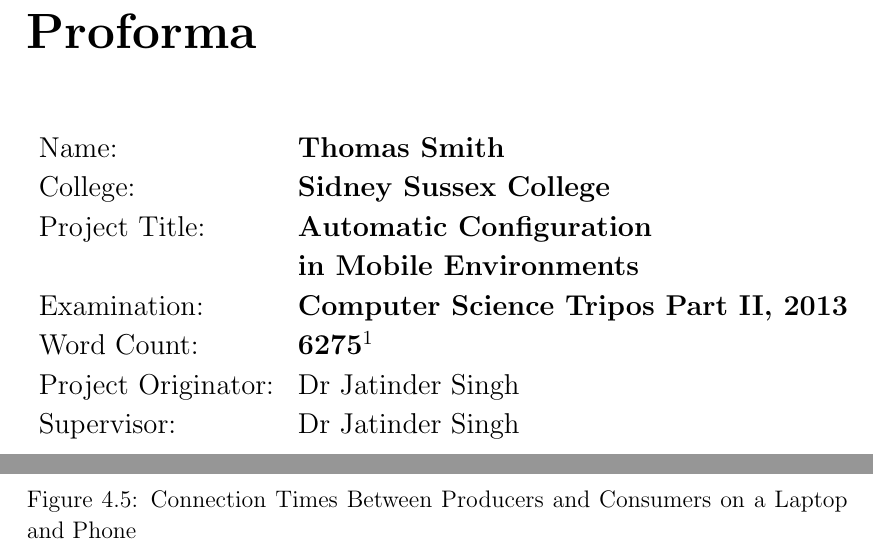
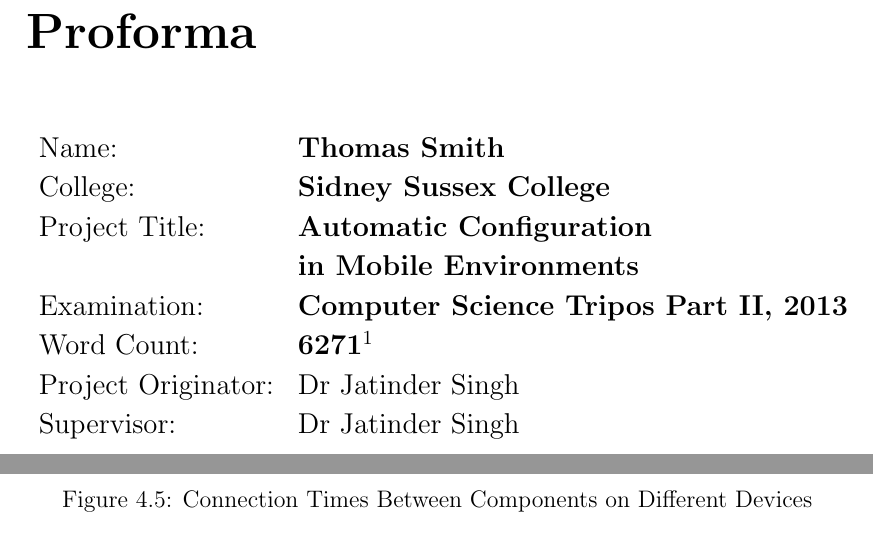
Before and after one commit to tomcsmith1990/sbus-android, a LaTeX thesis (SBUS-Android/diss/diss.tex): two parts of pages 3 and 31 of 51, joined at a grey line, cut so that both start at the same text. Compiled offline with pdfLaTeX.

Commit message:
Diss: change some figure captions

```diff
--- a/SBUS-Android/diss/diss.tex
+++ b/SBUS-Android/diss/diss.tex
@@ -64,7 +64,7 @@ Name:               & \bf Thomas Smith	\\
 College:            & \bf Sidney Sussex College	\\
 Project Title:      & \bf Automatic Configuration \\ &\bf in Mobile Environments	\\
 Examination:        & \bf Computer Science Tripos Part II, 2013 	\\
-Word Count:         & \bf 6275\footnotemark[1] \\
+Word Count:         & \bf 6271\footnotemark[1] \\
 Project Originator: & Dr Jatinder Singh		\\
 Supervisor:         & Dr Jatinder Singh		\\
 \end{tabular}
@@ -615,7 +615,7 @@ Phone	& Phone	& \begin{math} 1.0933\times10^4	\end{math} & \begin{math} 0.2810\t
 \begin{figure}[tbh]
 \epsfxsize=\hsize
 \centerline{\epsfbox{figs/map.eps}}
-\caption{Connection Times Between Producers and Consumers on a Laptop and Phone}
+\caption{Connection Times Between Components on Different Devices}
 \label{fig:map_times}
 \end{figure}
 
```
Also changed, not shown: SBUS-Android/diss/diss.tex (2 more changed lines).
